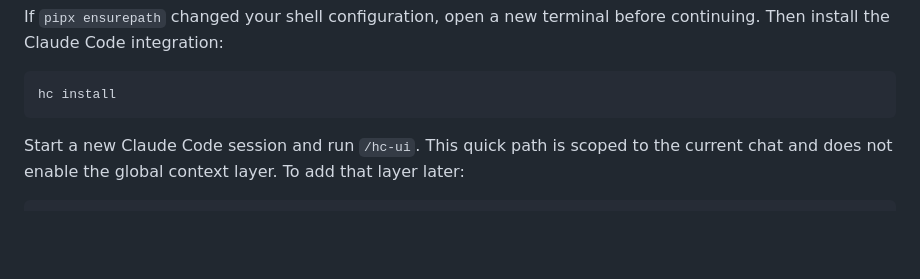
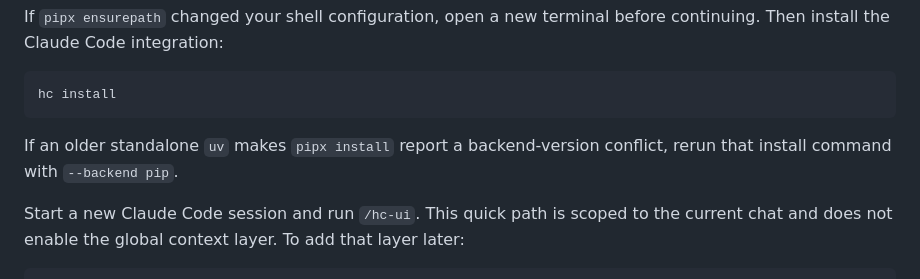
Before and after one commit to divadbaroon/claude-plugins, a Markdown page: README.md, the part around the change. GitHub-like rendering; blank space fills up the shorter version.

Commit message:
docs(hc): document pipx backend recovery

````diff
--- a/README.md
+++ b/README.md
@@ -22,6 +22,9 @@ before continuing. Then install the Claude Code integration:
 ```bash
 hc install
 ```
+
+If an older standalone `uv` makes `pipx install` report a backend-version
+conflict, rerun that install command with `--backend pip`.
 
 Start a new Claude Code session and run `/hc-ui`. This quick path is scoped to
 the current chat and does not enable the global context layer. To add that
````
Also changed, not shown: hc/README.md (+3 -0 lines), 1 other file.
